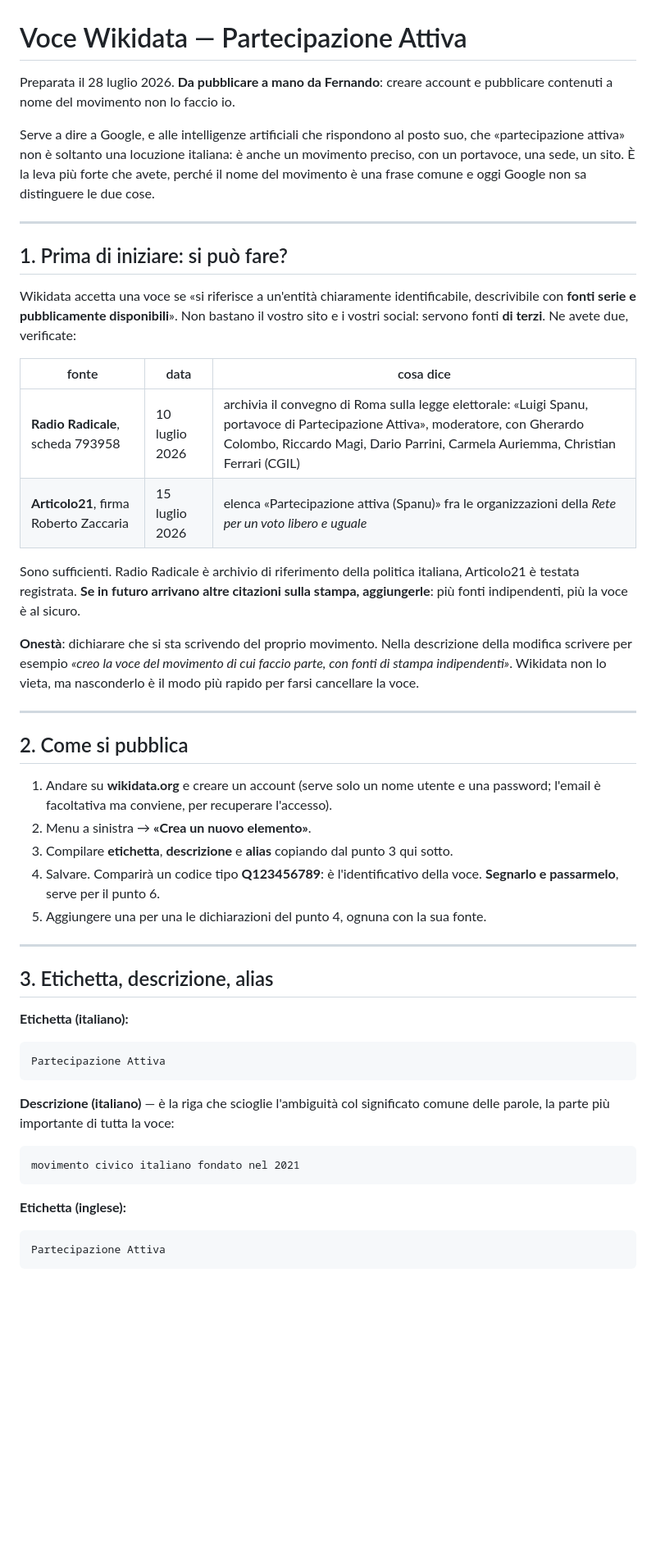
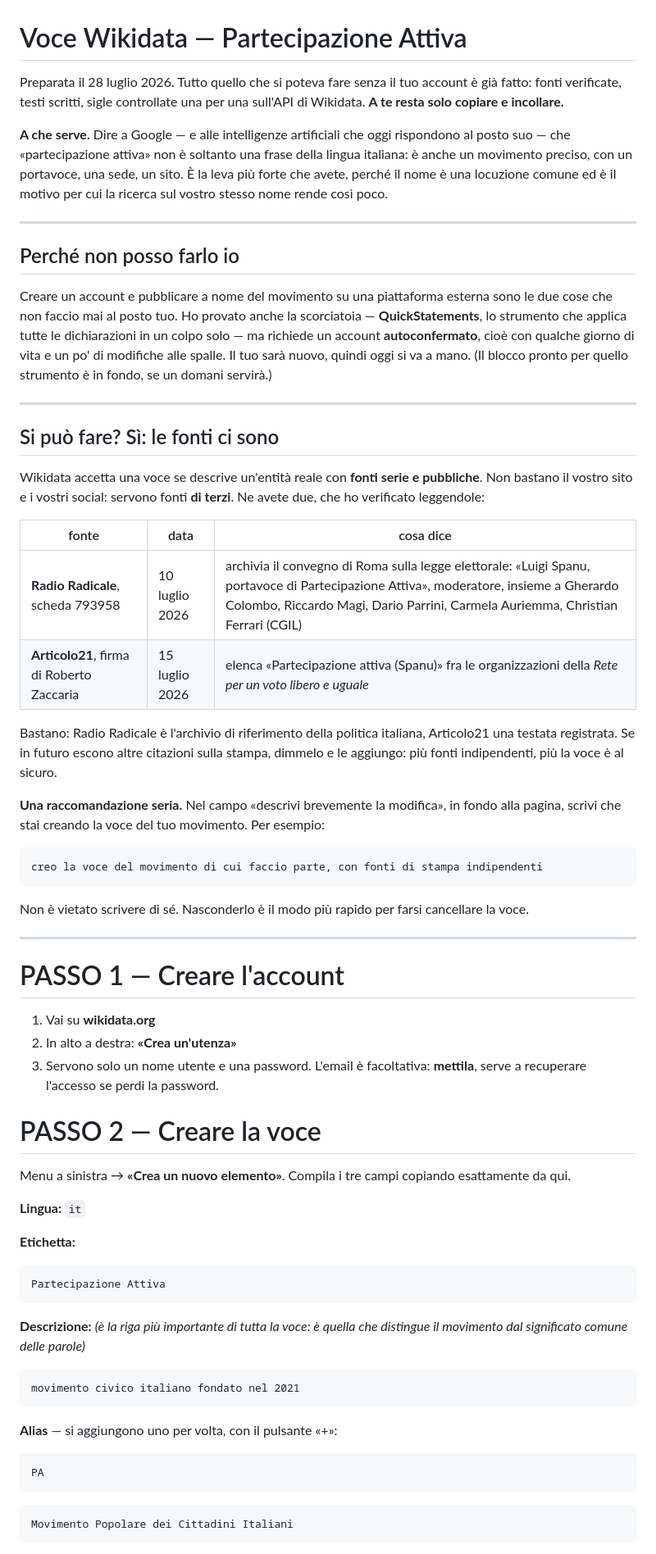
Before and after one commit to partecipazioneattiva/partecipazioneattiva.github.io, a Markdown page: _tools/archivio/VOCE_WIKIDATA_PARTECIPAZIONE_ATTIVA.md, the part around one of its changes. Shown at 82% size. GitHub-like rendering; blank space fills up the shorter version.

````diff
--- a/_tools/archivio/VOCE_WIKIDATA_PARTECIPAZIONE_ATTIVA.md
+++ b/_tools/archivio/VOCE_WIKIDATA_PARTECIPAZIONE_ATTIVA.md
@@ -1,66 +1,85 @@
 # Voce Wikidata — Partecipazione Attiva
 
-Preparata il 28 luglio 2026. **Da pubblicare a mano da Fernando**: creare account e
-pubblicare contenuti a nome del movimento non lo faccio io.
+Preparata il 28 luglio 2026. Tutto quello che si poteva fare senza il tuo account
+è già fatto: fonti verificate, testi scritti, sigle controllate una per una
+sull'API di Wikidata. **A te resta solo copiare e incollare.**
 
-Serve a dire a Google, e alle intelligenze artificiali che rispondono al posto suo,
-che «partecipazione attiva» non è soltanto una locuzione italiana: è anche un
-movimento preciso, con un portavoce, una sede, un sito. È la leva più forte che
-avete, perché il nome del movimento è una frase comune e oggi Google non sa
-distinguere le due cose.
+**A che serve.** Dire a Google — e alle intelligenze artificiali che oggi
+rispondono al posto suo — che «partecipazione attiva» non è soltanto una frase
+della lingua italiana: è anche un movimento preciso, con un portavoce, una sede,
+un sito. È la leva più forte che avete, perché il nome è una locuzione comune ed è
+il motivo per cui la ricerca sul vostro stesso nome rende così poco.
 
 ---
 
-## 1. Prima di iniziare: si può fare?
+## Perché non posso farlo io
 
-Wikidata accetta una voce se «si riferisce a un'entità chiaramente identificabile,
-descrivibile con **fonti serie e pubblicamente disponibili**». Non bastano il vostro
-sito e i vostri social: servono fonti **di terzi**. Ne avete due, verificate:
+Creare un account e pubblicare a nome del movimento su una piattaforma esterna
+sono le due cose che non faccio mai al posto tuo. Ho provato anche la scorciatoia
+— **QuickStatements**, lo strumento che applica tutte le dichiarazioni in un colpo
+solo — ma richiede un account **autoconfermato**, cioè con qualche giorno di vita
+e un po' di modifiche alle spalle. Il tuo sarà nuovo, quindi oggi si va a mano.
+(Il blocco pronto per quello strumento è in fondo, se un domani servirà.)
+
+---
+
+## Si può fare? Sì: le fonti ci sono
+
+Wikidata accetta una voce se descrive un'entità reale con **fonti serie e
+pubbliche**. Non bastano il vostro sito e i vostri social: servono fonti **di
+terzi**. Ne avete due, che ho verificato leggendole:
 
 | fonte | data | cosa dice |
 |---|---|---|
-| **Radio Radicale**, scheda 793958 | 10 luglio 2026 | archivia il convegno di Roma sulla legge elettorale: «Luigi Spanu, portavoce di Partecipazione Attiva», moderatore, con Gherardo Colombo, Riccardo Magi, Dario Parrini, Carmela Auriemma, Christian Ferrari (CGIL) |
-| **Articolo21**, firma Roberto Zaccaria | 15 luglio 2026 | elenca «Partecipazione attiva (Spanu)» fra le organizzazioni della *Rete per un voto libero e uguale* |
+| **Radio Radicale**, scheda 793958 | 10 luglio 2026 | archivia il convegno di Roma sulla legge elettorale: «Luigi Spanu, portavoce di Partecipazione Attiva», moderatore, insieme a Gherardo Colombo, Riccardo Magi, Dario Parrini, Carmela Auriemma, Christian Ferrari (CGIL) |
+| **Articolo21**, firma di Roberto Zaccaria | 15 luglio 2026 | elenca «Partecipazione attiva (Spanu)» fra le organizzazioni della *Rete per un voto libero e uguale* |
 
-Sono sufficienti. Radio Radicale è archivio di riferimento della politica italiana,
-Articolo21 è testata registrata. **Se in futuro arrivano altre citazioni sulla
-stampa, aggiungerle**: più fonti indipendenti, più la voce è al sicuro.
+Bastano: Radio Radicale è l'archivio di riferimento della politica italiana,
+Articolo21 una testata registrata. Se in futuro escono altre citazioni sulla
+stampa, dimmelo e le aggiungo: più fonti indipendenti, più la voce è al sicuro.
 
-**Onestà**: dichiarare che si sta scrivendo del proprio movimento. Nella descrizione
-della modifica scrivere per esempio *«creo la voce del movimento di cui faccio
-parte, con fonti di stampa indipendenti»*. Wikidata non lo vieta, ma nasconderlo
-è il modo più rapido per farsi cancellare la voce.
+**Una raccomandazione seria.** Nel campo «descrivi brevemente la modifica», in
+fondo alla pagina, scrivi che stai creando la voce del tuo movimento. Per esempio:
+
+```
+creo la voce del movimento di cui faccio parte, con fonti di stampa indipendenti
+```
+
+Non è vietato scrivere di sé. Nasconderlo è il modo più rapido per farsi
+cancellare la voce.
 
 ---
 
-## 2. Come si pubblica
+# PASSO 1 — Creare l'account
 
-1. Andare su **wikidata.org** e creare un account (serve solo un nome utente e una
-   password; l'email è facoltativa ma conviene, per recuperare l'accesso).
-2. Menu a sinistra → **«Crea un nuovo elemento»**.
-3. Compilare **etichetta**, **descrizione** e **alias** copiando dal punto 3 qui
-   sotto.
-4. Salvare. Comparirà un codice tipo **Q123456789**: è l'identificativo della voce.
-   **Segnarlo e passarmelo**, serve per il punto 6.
-5. Aggiungere una per una le dichiarazioni del punto 4, ognuna con la sua fonte.
+1. Vai su **wikidata.org**
+2. In alto a destra: **«Crea un'utenza»**
+3. Servono solo un nome utente e una password. L'email è facoltativa: **mettila**,
+   serve a recuperare l'accesso se perdi la password.
 
----
+# PASSO 2 — Creare la voce
 
-## 3. Etichetta, descrizione, alias
+Menu a sinistra → **«Crea un nuovo elemento»**. Compila i tre campi copiando
+esattamente da qui.
 
-**Etichetta (italiano):**
+**Lingua:** `it`
+
+**Etichetta:**
 ```
 Partecipazione Attiva
 ```
 
-**Descrizione (italiano)** — è la riga che scioglie l'ambiguità col significato
-comune delle parole, la parte più importante di tutta la voce:
+**Descrizione:** *(è la riga più importante di tutta la voce: è quella che
+distingue il movimento dal significato comune delle parole)*
 ```
 movimento civico italiano fondato nel 2021
 ```
 
-**Etichetta (inglese):**
+**Alias** — si aggiungono uno per volta, con il pulsante «+»:
 ```
-Partecipazione Attiva
+PA
+```
+```
+Movimento Popolare dei Cittadini Italiani
 ```
 
````
Also changed, not shown: other parts of _tools/archivio/VOCE_WIKIDATA_PARTECIPAZIONE_ATTIVA.md (+94 -54 lines).
